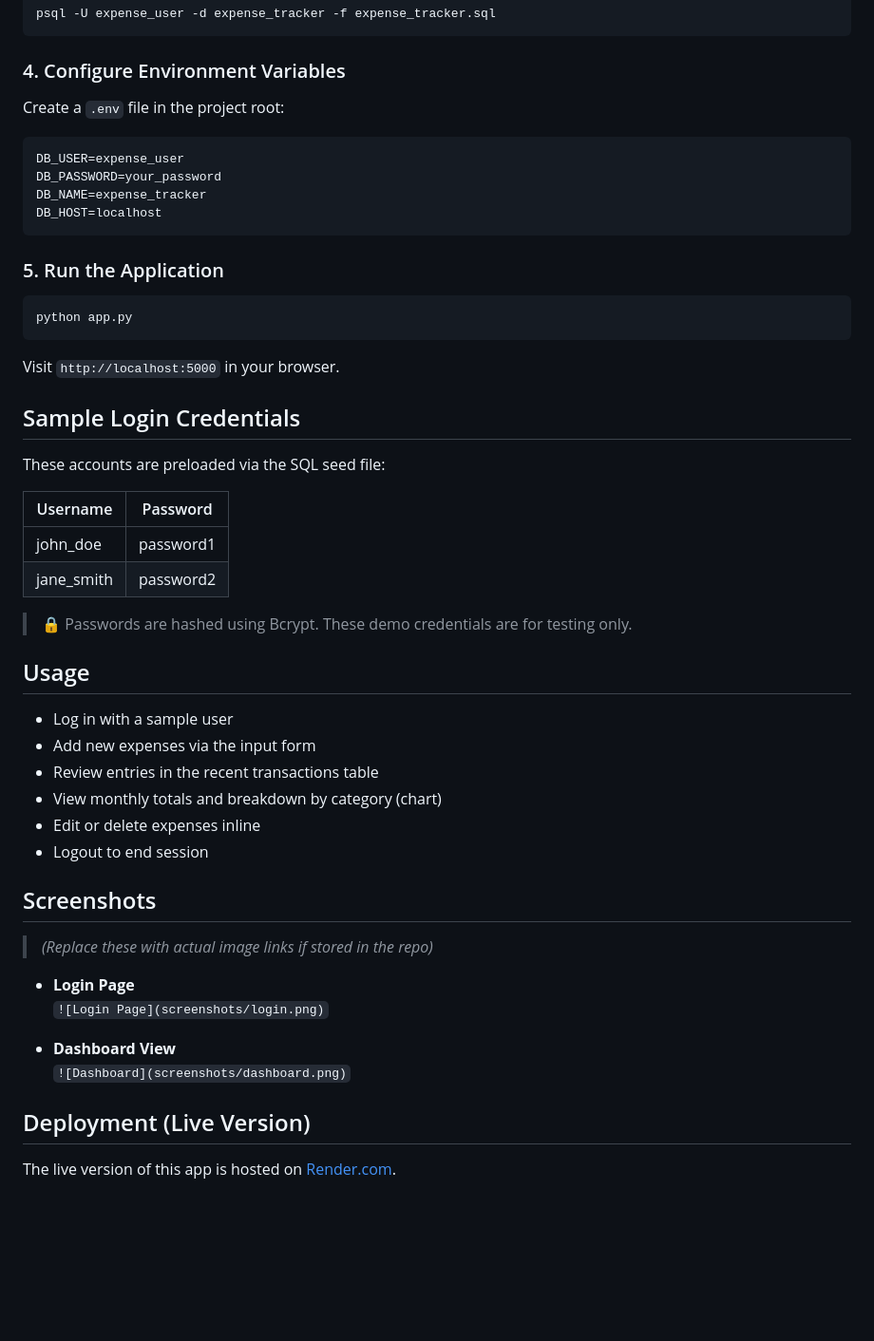
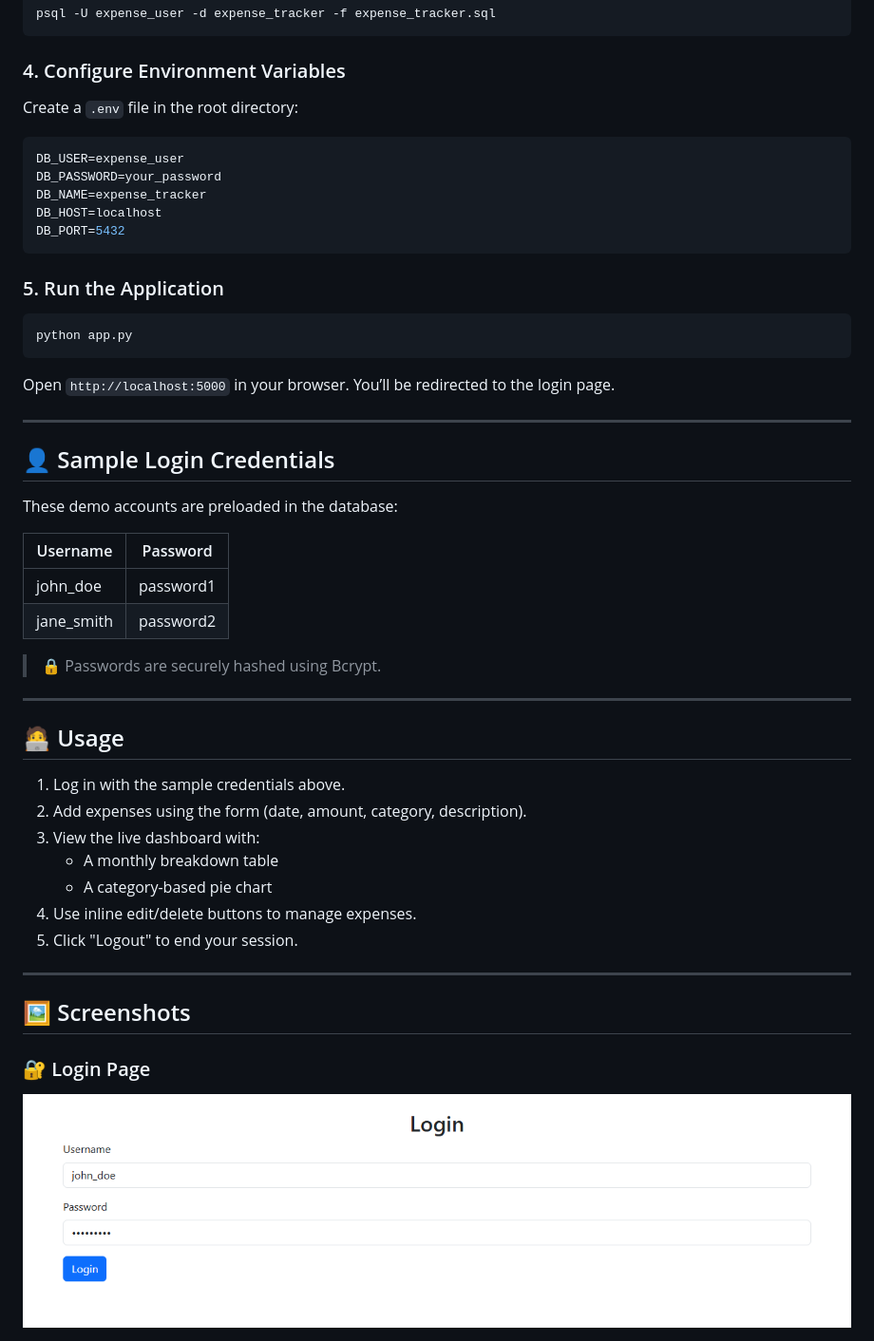
Before and after one commit to Jossell-Araiza/SQL-Expense-Tracker, a Markdown page: README.md, the part around the change printed below. Shown: that part at 95% size. GitHub-like rendering; pictures changed too: screenshots/login.png (added); blank space fills up the shorter version.

Commit message:
Update README.md and included Screenshots

````diff
--- a/README.md
+++ b/README.md
@@ -58,12 +76,13 @@ psql -U expense_user -d expense_tracker -f expense_tracker.sql
 
 ### 4. Configure Environment Variables
 
-Create a `.env` file in the project root:
+Create a `.env` file in the root directory:
 ```env
 DB_USER=expense_user
 DB_PASSWORD=your_password
 DB_NAME=expense_tracker
 DB_HOST=localhost
+DB_PORT=5432
 ```
 
 ### 5. Run the Application
@@ -71,37 +90,37 @@ DB_HOST=localhost
 python app.py
 ```
 
-Visit `http://localhost:5000` in your browser.
+Open `http://localhost:5000` in your browser. You’ll be redirected to the login page.
 
-## Sample Login Credentials
+---
 
-These accounts are preloaded via the SQL seed file:
+## 👤 Sample Login Credentials
+
+These demo accounts are preloaded in the database:
 
 | Username    | Password   |
 |-------------|------------|
 | john_doe    | password1  |
 | jane_smith  | password2  |
 
-> 🔒 Passwords are hashed using Bcrypt. These demo credentials are for testing only.
+> 🔒 Passwords are securely hashed using Bcrypt.
 
-## Usage
-- Log in with a sample user
-- Add new expenses via the input form
-- Review entries in the recent transactions table
-- View monthly totals and breakdown by category (chart)
-- Edit or delete expenses inline
-- Logout to end session
+---
 
-## Screenshots
-> *(Replace these with actual image links if stored in the repo)*
+## 🧑‍💻 Usage
 
-- **Login Page**
-  `![Login Page](screenshots/login.png)`
+1. Log in with the sample credentials above.
+2. Add expenses using the form (date, amount, category, description).
+3. View the live dashboard with:
+   - A monthly breakdown table
+   - A category-based pie chart
+4. Use inline edit/delete buttons to manage expenses.
+5. Click "Logout" to end your session.
 
-- **Dashboard View**
-  `![Dashboard](screenshots/dashboard.png)`
+---
 
-## Deployment (Live Version)
+## 🖼 Screenshots
 
-The live version of this app is hosted on [Render.com](https://render.com).
+### 🔐 Login Page
+![Login Page](screenshots/login.png)
 
````
Also changed, not shown: other parts of README.md (+67 -34 lines), screenshots/dashboard.png (added).
